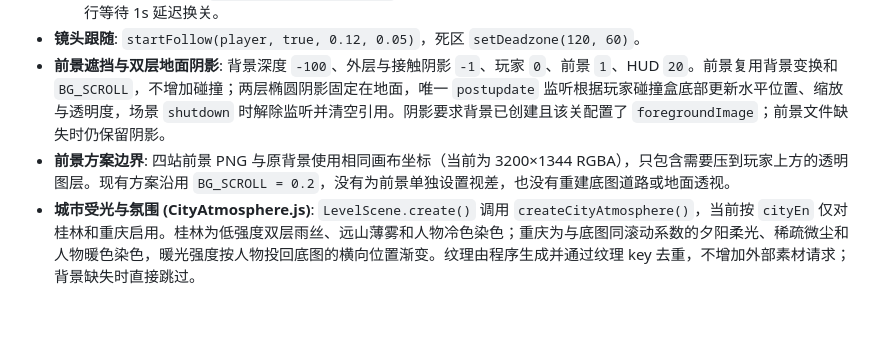
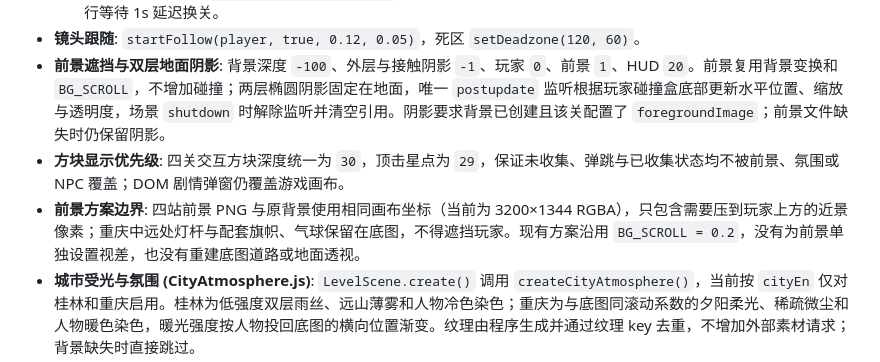
Before and after one commit to XisFool/My-ACM-Journey-game, a Markdown page: AGENTS.md, the part around the change. GitHub-like rendering; blank space fills up the shorter version.

```diff
--- a/AGENTS.md
+++ b/AGENTS.md
@@ -46,7 +46,8 @@ BootScene (纹理/动画生成) ──→ MenuScene (DOM主菜单) ──→ Loa
   - 右边界越界：仅在 `collected < totalBlocks`（未全收集）时重置回起点；方块全收集后右边界放行，允许玩家右行等待 1s 延迟换关。
 - **镜头跟随**: `startFollow(player, true, 0.12, 0.05)`，死区 `setDeadzone(120, 60)`。
 - **前景遮挡与双层地面阴影**: 背景深度 `-100`、外层与接触阴影 `-1`、玩家 `0`、前景 `1`、HUD `20`。前景复用背景变换和 `BG_SCROLL`，不增加碰撞；两层椭圆阴影固定在地面，唯一 `postupdate` 监听根据玩家碰撞盒底部更新水平位置、缩放与透明度，场景 `shutdown` 时解除监听并清空引用。阴影要求背景已创建且该关配置了 `foregroundImage`；前景文件缺失时仍保留阴影。
-- **前景方案边界**: 四站前景 PNG 与原背景使用相同画布坐标（当前为 3200×1344 RGBA），只包含需要压到玩家上方的透明图层。现有方案沿用 `BG_SCROLL = 0.2`，没有为前景单独设置视差，也没有重建底图道路或地面透视。
+- **方块显示优先级**: 四关交互方块深度统一为 `30`，顶击星点为 `29`，保证未收集、弹跳与已收集状态均不被前景、氛围或 NPC 覆盖；DOM 剧情弹窗仍覆盖游戏画布。
+- **前景方案边界**: 四站前景 PNG 与原背景使用相同画布坐标（当前为 3200×1344 RGBA），只包含需要压到玩家上方的近景像素；重庆中远处灯杆与配套旗帜、气球保留在底图，不得遮挡玩家。现有方案沿用 `BG_SCROLL = 0.2`，没有为前景单独设置视差，也没有重建底图道路或地面透视。
 - **城市受光与氛围 (CityAtmosphere.js)**: `LevelScene.create()` 调用 `createCityAtmosphere()`，当前按 `cityEn` 仅对桂林和重庆启用。桂林为低强度双层雨丝、远山薄雾和人物冷色染色；重庆为与底图同滚动系数的夕阳柔光、稀疏微尘和人物暖色染色，暖光强度按人物投回底图的横向位置渐变。纹理由程序生成并通过纹理 key 去重，不增加外部素材请求；背景缺失时直接跳过。
 - **氛围生命周期与层级**: 雾 / 柔光深度 `-90`，远雨 `-85`，近雨 / 微尘 `2`，HUD 保持 `20`。桂林雨粒子存活上限为 24 + 12，重庆微尘上限为 10。每个启用关卡仅注册一个氛围 `postupdate` 监听；`shutdown` 时解除监听、销毁氛围对象并清空 `cityAtmosphere` 引用，仍存活的人物清除染色。不得修改物理或移动已与底图配准的前景。
 
```
Also changed, not shown: README.md (+2 -1 lines).
